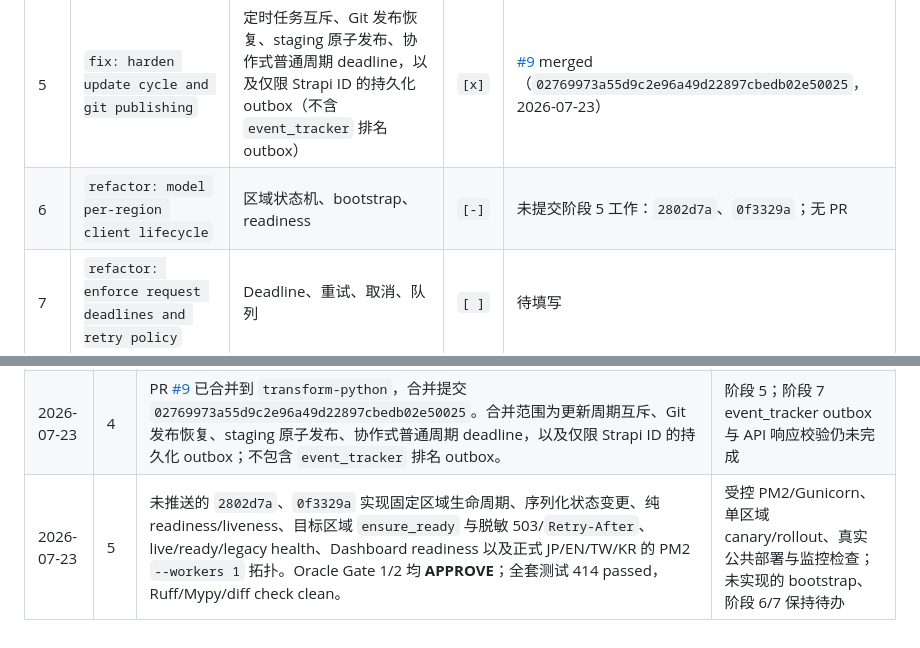
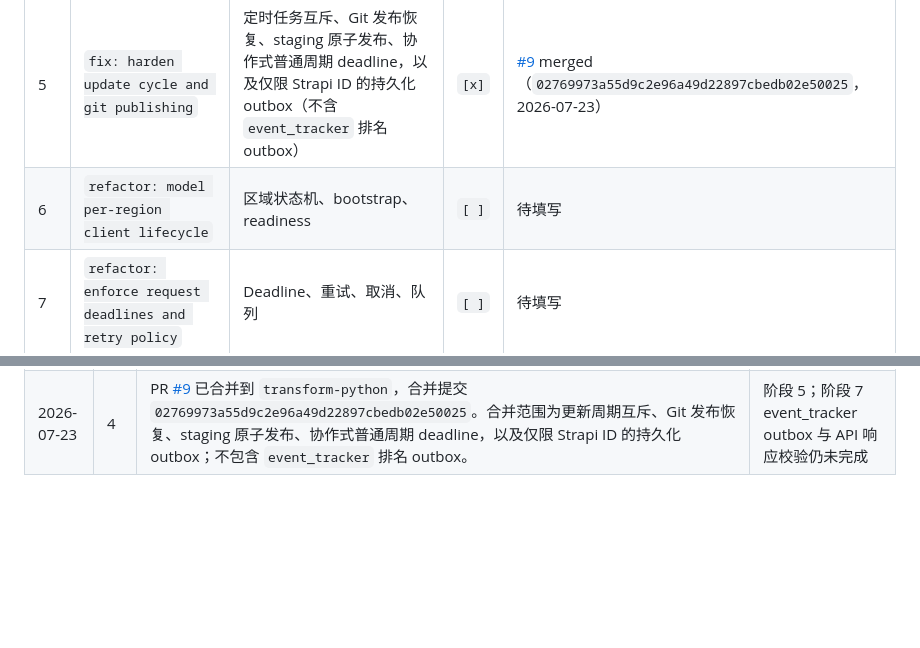
Before and after one commit to Sekai-World/sekai-client, a Markdown page: docs/remediation-roadmap.md, 2 parts joined by grey strips. GitHub-like rendering; blank space fills up the shorter version.

```diff
--- a/docs/remediation-roadmap.md
+++ b/docs/remediation-roadmap.md
@@ -447,7 +437,7 @@ UNINITIALIZED
 | 3 | `security: harden internal rpc and credential handling` | 日志、token、文件权限、RPC | `[x]` | [#7](https://github.com/Sekai-World/sekai-client/pull/7) merged（`16b609a`） |
 | 4 | `fix: harden dashboard rendering and restart actions` | 状态、确认、DOM、token | `[-]` | 分支 `security/phase-3-dashboard-safety`，待浏览器验收与 PR |
 | 5 | `fix: harden update cycle and git publishing` | 定时任务互斥、Git 发布恢复、staging 原子发布、协作式普通周期 deadline，以及仅限 Strapi ID 的持久化 outbox（不含 `event_tracker` 排名 outbox） | `[x]` | [#9](https://github.com/Sekai-World/sekai-client/pull/9) merged（`02769973a55d9c2e96a49d22897cbedb02e50025`，2026-07-23） |
-| 6 | `refactor: model per-region client lifecycle` | 区域状态机、bootstrap、readiness | `[-]` | 未提交阶段 5 工作：`2802d7a`、`0f3329a`；无 PR |
+| 6 | `refactor: model per-region client lifecycle` | 区域状态机、bootstrap、readiness | `[ ]` | 待填写 |
 | 7 | `refactor: enforce request deadlines and retry policy` | Deadline、重试、取消、队列 | `[ ]` | 待填写 |
 | 8 | `feat: persist event tracker delivery outbox` | SQLite outbox 与 scheduler | `[ ]` | 待填写 |
 | 9 | `refactor: validate upstream api responses` | 关键 API 响应模型 | `[ ]` | 待填写 |
@@ -475,4 +465,3 @@ UNINITIALIZED
 | 2026-07-17 | 3 | 已实现统一状态模型、安全 DOM 渲染、重启确认与防重复、结构化 restartStatus、session-only/记住设备/清除 token。聚焦测试 24 passed，实施时全套测试 139 passed，JavaScript syntax 与 diff check 通过。真实桌面/移动端流程和 PM2 重启尚未手工验证。 | 完成浏览器验收，更新证据后提交阶段 3 PR |
 | 2026-07-22 | 4 | Gate 5 Oracle **APPROVE**：显式 `Asia/Tokyo` scheduler trigger；持久化 Tokyo daily due marker 覆盖 late/coalesced/restart/overlap，且仅成功并完成日期绑定时清除/完成；clone/open `flock`；仅 Strapi ID outbox（不含 `event_tracker`），先持久化，Git 事务完成或可恢复 readiness checkpoint 后 ready，再 Git 后 HTTP，header auth、dedupe/retry。验证：`uv run pytest -q` 377 passed，聚焦 120 passed，Ruff 与 `git diff --check` clean。 | 阶段 5；阶段 7 event_tracker outbox 仍未完成 |
 | 2026-07-23 | 4 | PR [#9](https://github.com/Sekai-World/sekai-client/pull/9) 已合并到 `transform-python`，合并提交 `02769973a55d9c2e96a49d22897cbedb02e50025`。合并范围为更新周期互斥、Git 发布恢复、staging 原子发布、协作式普通周期 deadline，以及仅限 Strapi ID 的持久化 outbox；不包含 `event_tracker` 排名 outbox。 | 阶段 5；阶段 7 event_tracker outbox 与 API 响应校验仍未完成 |
-| 2026-07-23 | 5 | 未推送的 `2802d7a`、`0f3329a` 实现固定区域生命周期、序列化状态变更、纯 readiness/liveness、目标区域 `ensure_ready` 与脱敏 503/`Retry-After`、live/ready/legacy health、Dashboard readiness 以及正式 JP/EN/TW/KR 的 PM2 `--workers 1` 拓扑。Oracle Gate 1/2 均 **APPROVE**；全套测试 414 passed，Ruff/Mypy/diff check clean。 | 受控 PM2/Gunicorn、单区域 canary/rollout、真实公共部署与监控检查；未实现的 bootstrap、阶段 6/7 保持待办 |
```
Also changed, not shown: other parts of docs/remediation-roadmap.md (+19 -29 lines).
